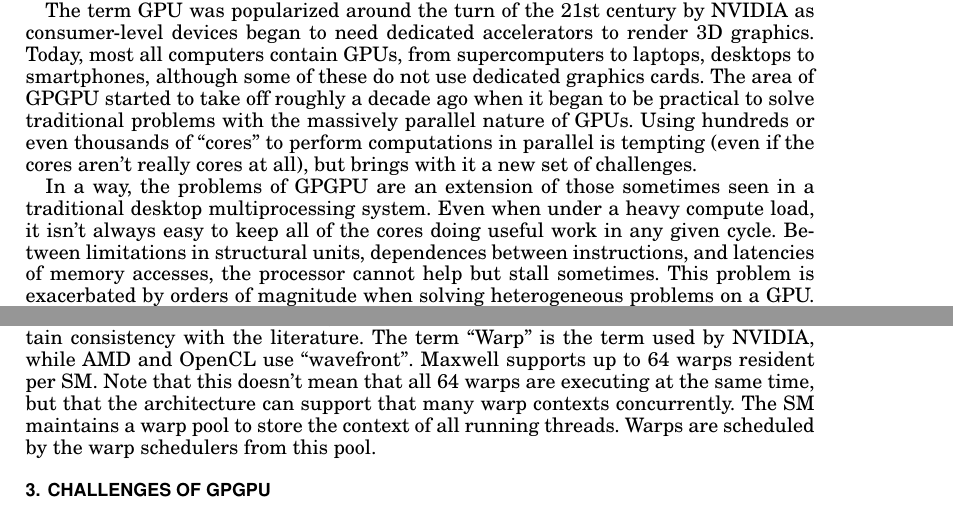
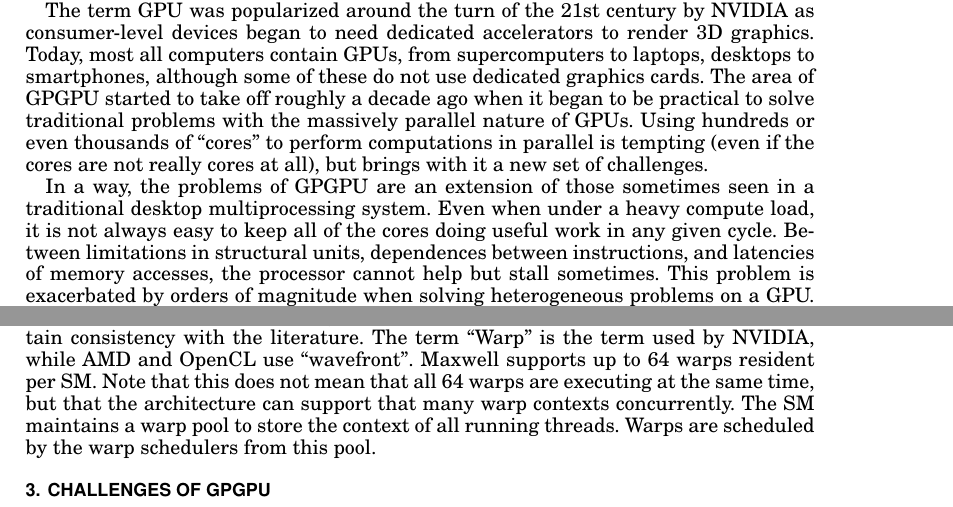
Before and after one commit to connorsmith256/ECEN528, a LaTeX paper (FinalProject/Tex/paper/paper.tex): two parts of pages 1 and 3 of 6, joined at a grey line, cut so that both start at the same text. Compiled offline with pdfLaTeX.

Commit message:
removed contractions

```diff
--- a/FinalProject/Tex/paper/paper.tex
+++ b/FinalProject/Tex/paper/paper.tex
@@ -94,12 +94,12 @@ laptops, desktops to smartphones, although some of these do not use dedicated
 graphics cards. The area of GPGPU started to take off roughly a decade ago when
 it began to be practical to solve traditional problems with the massively
 parallel nature of GPUs. Using hundreds or even thousands of ``cores" to perform
-computations in parallel is tempting (even if the cores aren't really cores at
+computations in parallel is tempting (even if the cores are not really cores at
 all), but brings with it a new set of challenges.
 
 In a way, the problems of GPGPU are an extension of those sometimes seen in a
 traditional desktop multiprocessing system. Even when under a heavy compute
-load, it isn't always easy to keep all of the cores doing useful work in any
+load, it is not always easy to keep all of the cores doing useful work in any
 given cycle. Between limitations in structural units, dependences between
 instructions, and latencies of memory accesses, the processor cannot help but
 stall sometimes. This problem is exacerbated by orders of magnitude when solving
@@ -175,7 +175,7 @@ like a SIMD unit. With this in mind, it would be more accurate to simply call
 to refer to them as threads to maintain consistency with the literature. The
 term ``Warp'' is the term used by NVIDIA, while AMD and OpenCL use
 ``wavefront''. Maxwell supports up to 64 warps resident per SM. Note that this
-doesn't mean that all 64 warps are executing at the same time, but that the
+does not mean that all 64 warps are executing at the same time, but that the
 architecture can support that many warp contexts concurrently. The SM maintains
 a warp pool to store the context of all running threads. Warps are scheduled by
 the warp schedulers from this pool.
```
